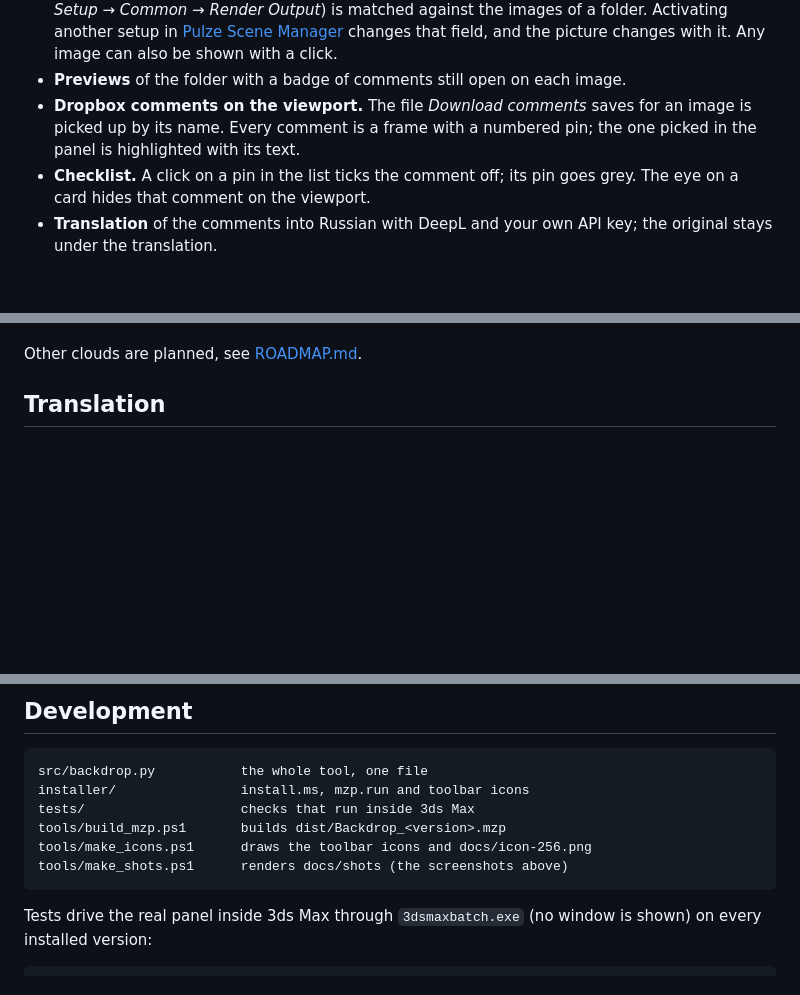
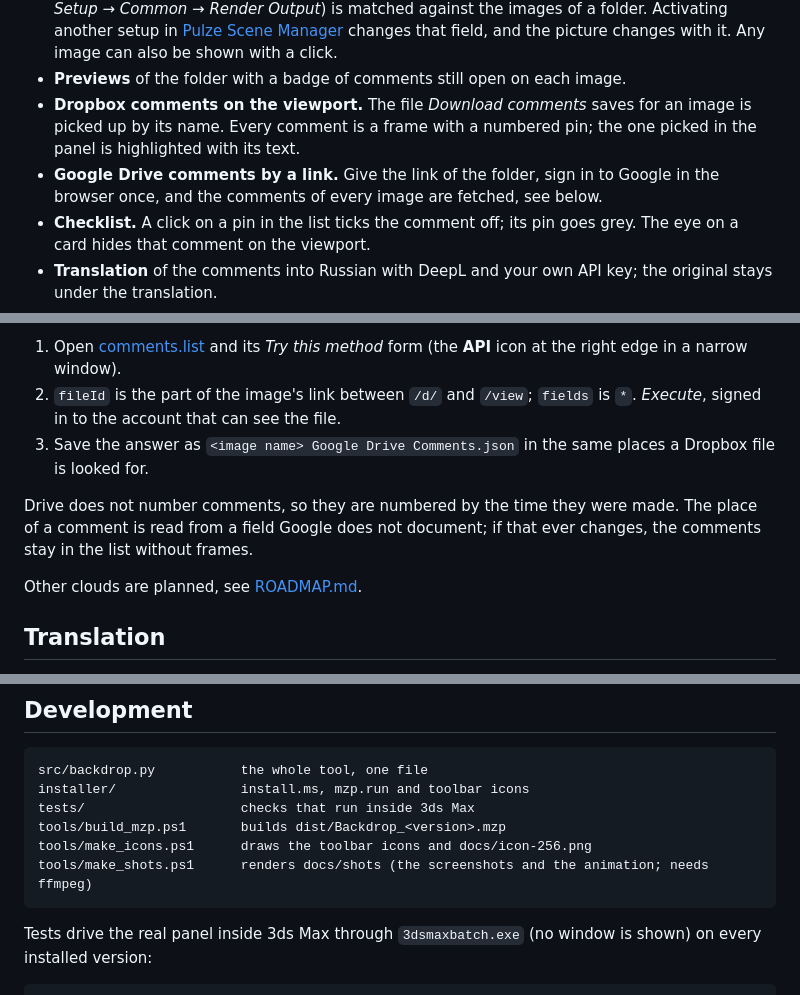
Before and after one commit to Shimodos/Backdrop, a Markdown page: README.md, 3 parts joined by grey strips. GitHub-like rendering; blank space fills up the shorter version.

````diff
--- a/README.md
+++ b/README.md
@@ -30,6 +30,8 @@ The renders in these screenshots are the author's own work.
 - **Dropbox comments on the viewport.** The file *Download comments* saves for an image is
   picked up by its name. Every comment is a frame with a numbered pin; the one picked in
   the panel is highlighted with its text.
+- **Google Drive comments by a link.** Give the link of the folder, sign in to Google in
+  the browser once, and the comments of every image are fetched, see below.
 - **Checklist.** A click on a pin in the list ticks the comment off; its pin goes grey.
   The eye on a card hides that comment on the viewport.
 - **Translation** of the comments into Russian with DeepL and your own API key; the
@@ -58,3 +94,13 @@ panel finds it; of several downloads the newest is used.
+1. Open [comments.list](https://developers.google.com/workspace/drive/api/reference/rest/v3/comments/list)
+   and its *Try this method* form (the **API** icon at the right edge in a narrow window).
+2. `fileId` is the part of the image's link between `/d/` and `/view`; `fields` is `*`.
+   *Execute*, signed in to the account that can see the file.
+3. Save the answer as `<image name> Google Drive Comments.json` in the same places a
+   Dropbox file is looked for.
+
+Drive does not number comments, so they are numbered by the time they were made. The place
+of a comment is read from a field Google does not document; if that ever changes, the
+comments stay in the list without frames.
 
 Other clouds are planned, see [ROADMAP.md](ROADMAP.md).
 
@@ -92,7 +138,7 @@ installer/                install.ms, mzp.run and toolbar icons
 tests/                    checks that run inside 3ds Max
 tools/build_mzp.ps1       builds dist/Backdrop_<version>.mzp
 tools/make_icons.ps1      draws the toolbar icons and docs/icon-256.png
-tools/make_shots.ps1      renders docs/shots (the screenshots above)
+tools/make_shots.ps1      renders docs/shots (the screenshots and the animation; needs ffmpeg)
 ```
 
 Tests drive the real panel inside 3ds Max through `3dsmaxbatch.exe` (no window is shown)
````
Also changed, not shown: other parts of README.md (+35 -1 lines), CHANGELOG.md (+14 -0 lines), ROADMAP.md (+9 -3 lines), docs/google-drive.md (added, +152 -0 lines), docs/shots/drive-menu.png (added), docs/shots/sources.gif (added), 4 other files.
